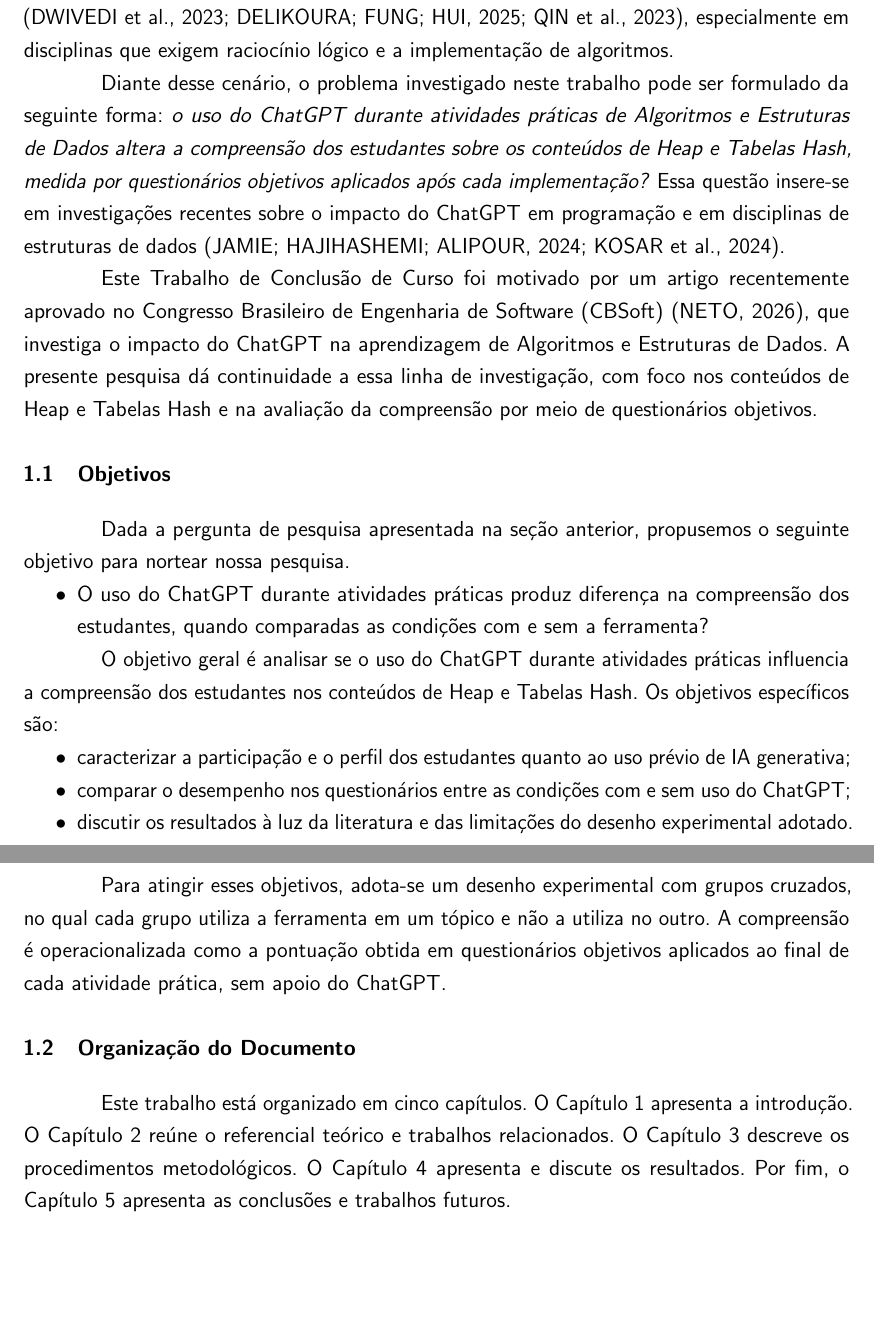
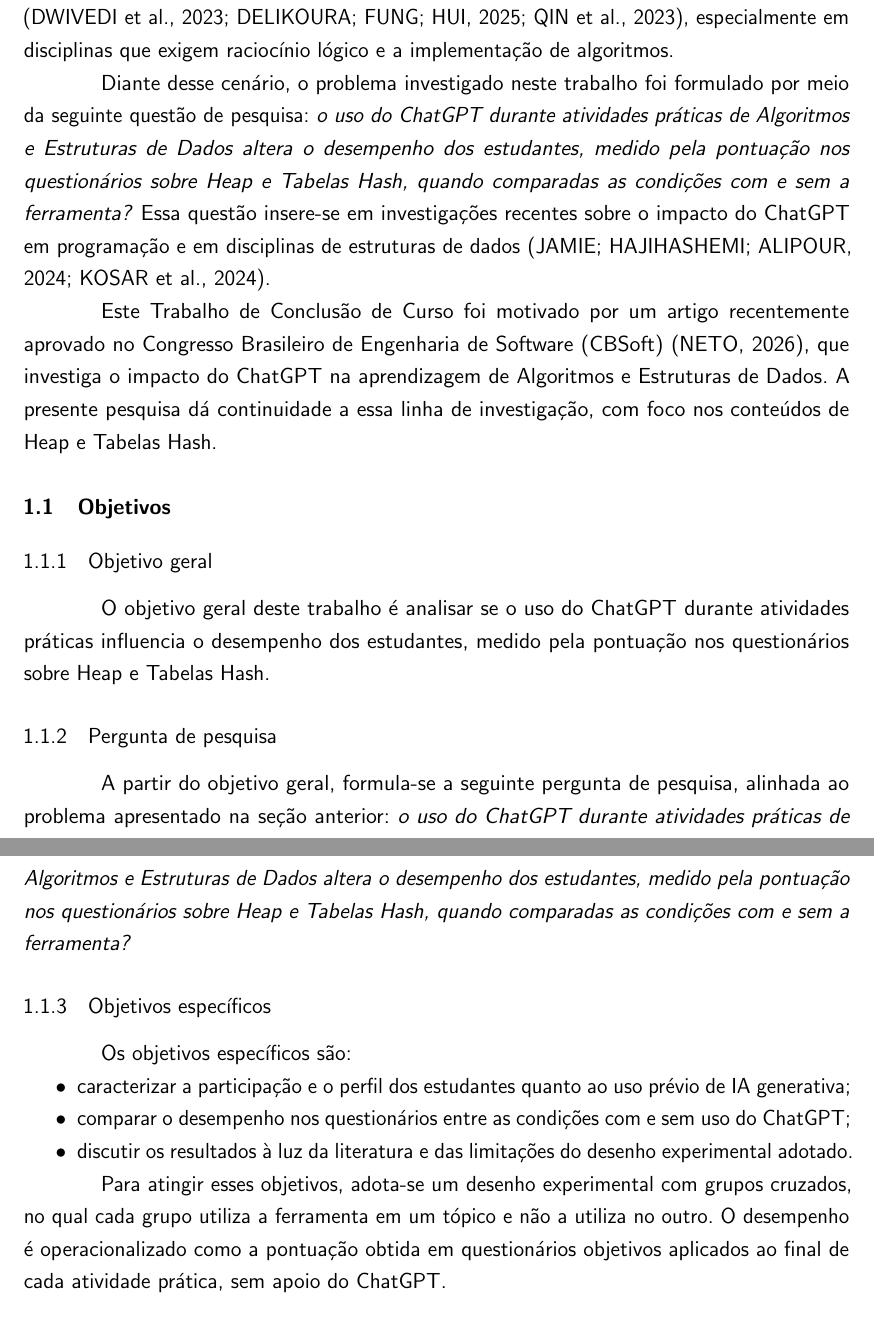
Before and after one commit to hellyaxs/MW-CL-pesquisa-tcc, a LaTeX thesis (mee-tcc.tex, which reads Textos/textuais/1-Introducao.tex): two parts of pages 14 and 15 of 30, joined at a grey line, cut so that both start at the same text, the shorter picture padded with empty space. Compiled offline with pdfLaTeX.

Commit message:
(fix): introdução ajustada, pergunta objetiva, tirou termo compreensão

```diff
--- a/Textos/textuais/1-Introducao.tex
+++ b/Textos/textuais/1-Introducao.tex
@@ -7,19 +7,23 @@
 
 Nos últimos anos, ferramentas de inteligência artificial generativa, como o ChatGPT, passaram a integrar o cotidiano dos estudantes de programação, auxiliando na explicação de conceitos, na geração de exemplos e na sugestão de soluções \cite{baidoo2023education,rahman2023education,garcia2025programming}. Ao mesmo tempo, seu uso suscita questionamentos sobre autonomia, pensamento crítico e possível dependência de respostas prontas \cite{dwivedi2023chatgpt,delikoura2025superficial,qin2023general}, especialmente em disciplinas que exigem raciocínio lógico e a implementação de algoritmos.
 
-Diante desse cenário, o problema investigado neste trabalho pode ser formulado da seguinte forma: \textit{o uso do ChatGPT durante atividades práticas de Algoritmos e Estruturas de Dados altera a compreensão dos estudantes sobre os conteúdos de Heap e Tabelas Hash, medida por questionários objetivos aplicados após cada implementação?} Essa questão insere-se em investigações recentes sobre o impacto do ChatGPT em programação e em disciplinas de estruturas de dados \cite{jamie2024dsa,kosar2024chatgpt}.
+Diante desse cenário, o problema investigado neste trabalho foi formulado por meio da seguinte questão de pesquisa: \textit{o uso do ChatGPT durante atividades práticas de Algoritmos e Estruturas de Dados altera o desempenho dos estudantes, medido pela pontuação nos questionários sobre Heap e Tabelas Hash, quando comparadas as condições com e sem a ferramenta?} Essa questão insere-se em investigações recentes sobre o impacto do ChatGPT em programação e em disciplinas de estruturas de dados \cite{jamie2024dsa,kosar2024chatgpt}.
 
-Este Trabalho de Conclusão de Curso foi motivado por um artigo recentemente aprovado no Congresso Brasileiro de Engenharia de Software (CBSoft) \cite{neto2026chatgpt}, que investiga o impacto do ChatGPT na aprendizagem de Algoritmos e Estruturas de Dados. A presente pesquisa dá continuidade a essa linha de investigação, com foco nos conteúdos de Heap e Tabelas Hash e na avaliação da compreensão por meio de questionários objetivos.
+Este Trabalho de Conclusão de Curso foi motivado por um artigo recentemente aprovado no Congresso Brasileiro de Engenharia de Software (CBSoft) \cite{neto2026chatgpt}, que investiga o impacto do ChatGPT na aprendizagem de Algoritmos e Estruturas de Dados. A presente pesquisa dá continuidade a essa linha de investigação, com foco nos conteúdos de Heap e Tabelas Hash.
 
 \section{Objetivos}
 
-Dada a pergunta de pesquisa apresentada na seção anterior, propusemos o seguinte objetivo para nortear nossa pesquisa.
+\subsection{Objetivo geral}
 
-\begin{itemize}
-    \item O uso do ChatGPT durante atividades práticas produz diferença na compreensão dos estudantes, quando comparadas as condições com e sem a ferramenta?
-\end{itemize}
+O objetivo geral deste trabalho é analisar se o uso do ChatGPT durante atividades práticas influencia o desempenho dos estudantes, medido pela pontuação nos questionários sobre Heap e Tabelas Hash.
 
-O objetivo geral é analisar se o uso do ChatGPT durante atividades práticas influencia a compreensão dos estudantes nos conteúdos de Heap e Tabelas Hash. Os objetivos específicos são:
+\subsection{Pergunta de pesquisa}
+
+A partir do objetivo geral, formula-se a seguinte pergunta de pesquisa, alinhada ao problema apresentado na seção anterior: \textit{o uso do ChatGPT durante atividades práticas de Algoritmos e Estruturas de Dados altera o desempenho dos estudantes, medido pela pontuação nos questionários sobre Heap e Tabelas Hash, quando comparadas as condições com e sem a ferramenta?}
+
+\subsection{Objetivos específicos}
+
+Os objetivos específicos são:
 
 \begin{itemize}
     \item caracterizar a participação e o perfil dos estudantes quanto ao uso prévio de IA generativa;
@@ -27,8 +31,4 @@
     \item discutir os resultados à luz da literatura e das limitações do desenho experimental adotado.
 \end{itemize}
 
-Para atingir esses objetivos, adota-se um desenho experimental com grupos cruzados, no qual cada grupo utiliza a ferramenta em um tópico e não a utiliza no outro. A compreensão é operacionalizada como a pontuação obtida em questionários objetivos aplicados ao final de cada atividade prática, sem apoio do ChatGPT.
-
-\section{Organização do Documento}
-
-Este trabalho está organizado em cinco capítulos. O Capítulo \ref{chap:introducao} apresenta a introdução. O Capítulo \ref{chap:referencial-teorico} reúne o referencial teórico e trabalhos relacionados. O Capítulo \ref{chap:metodologia} descreve os procedimentos metodológicos. O Capítulo \ref{chap:resultados} apresenta e discute os resultados. Por fim, o Capítulo \ref{chap:conclusoes} apresenta as conclusões e trabalhos futuros.
+Para atingir esses objetivos, adota-se um desenho experimental com grupos cruzados, no qual cada grupo utiliza a ferramenta em um tópico e não a utiliza no outro. O desempenho é operacionalizado como a pontuação obtida em questionários objetivos aplicados ao final de cada atividade prática, sem apoio do ChatGPT.
```
